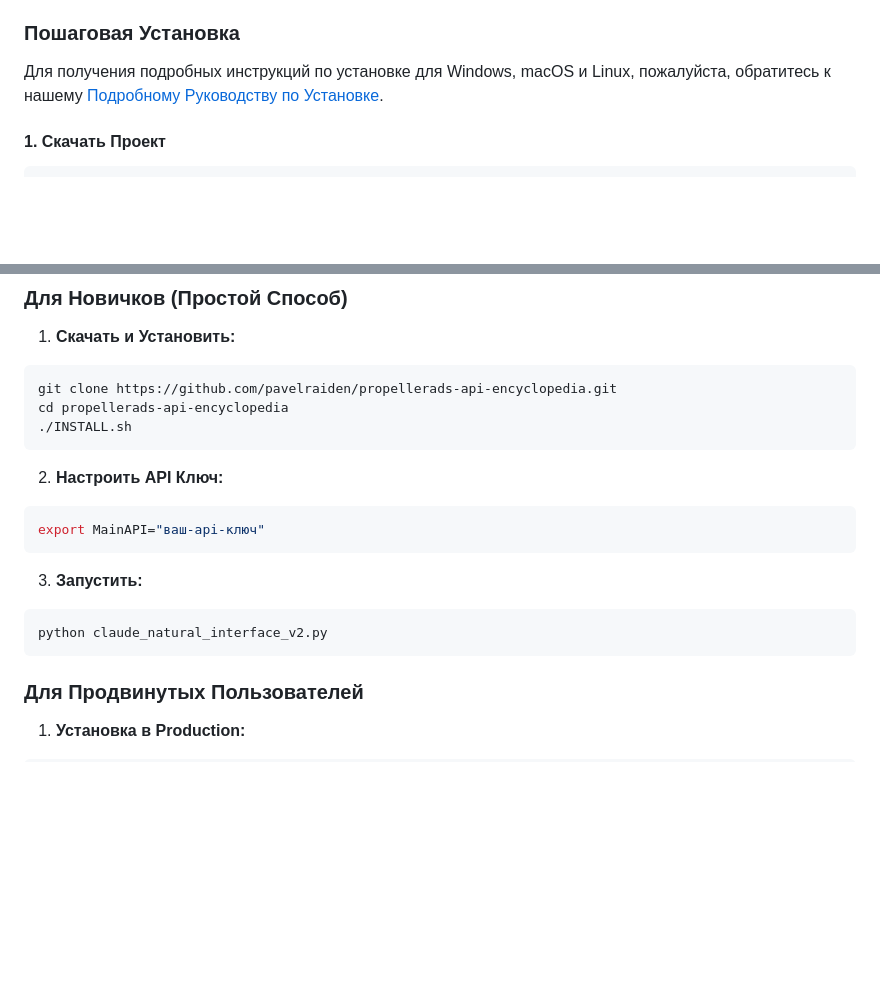
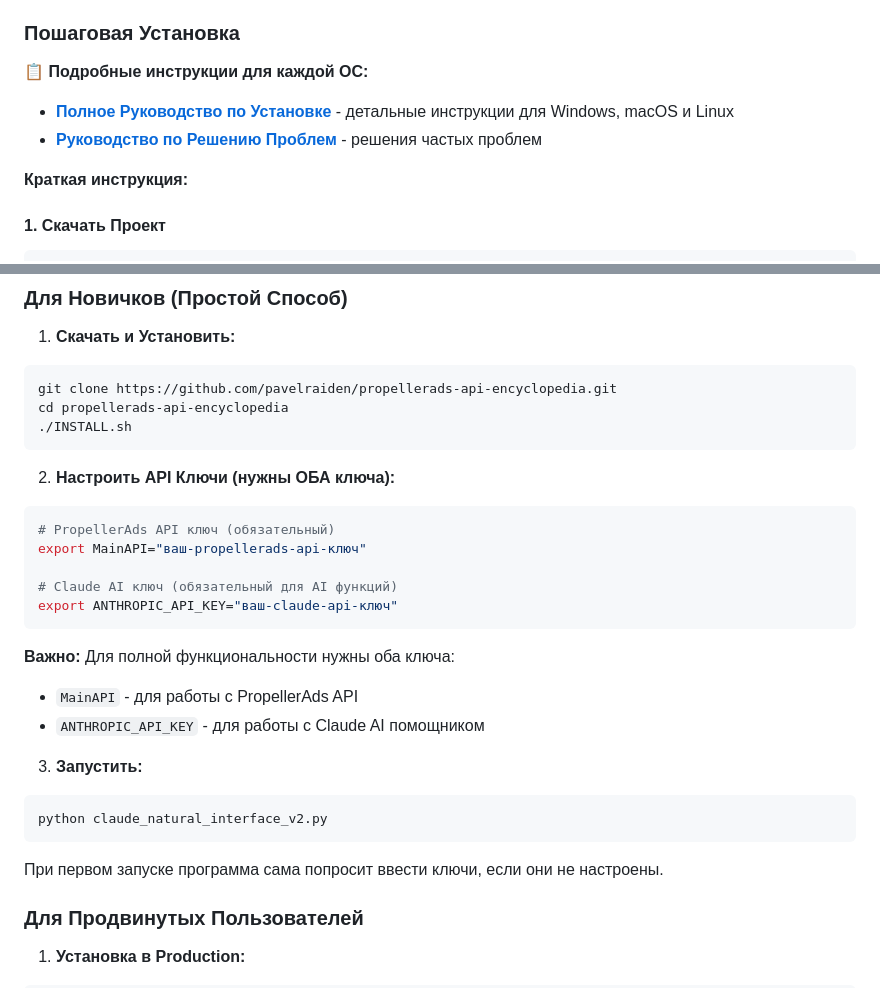
Before and after one commit to pavelraiden/propellerads-api-encyclopedia, a Markdown page: README.md, 2 parts joined by grey strips. GitHub-like rendering; blank space fills up the shorter version.

Commit message:
docs: Исправлена документация - добавлено четкое объяснение о необходимости двух API ключей

````diff
--- a/README.md
+++ b/README.md
@@ -139,7 +139,11 @@ pytest tests/test_sdk_functionality.py -v   # Основная функцион
 
 ### Пошаговая Установка
 
-Для получения подробных инструкций по установке для Windows, macOS и Linux, пожалуйста, обратитесь к нашему [Подробному Руководству по Установке](INSTALL_GUIDE.md).
+**📋 Подробные инструкции для каждой ОС:**
+- **[Полное Руководство по Установке](INSTALL_GUIDE.md)** - детальные инструкции для Windows, macOS и Linux
+- **[Руководство по Решению Проблем](TROUBLESHOOTING.md)** - решения частых проблем
+
+**Краткая инструкция:**
 
 
 #### 1. Скачать Проект
@@ -256,15 +260,25 @@ cd propellerads-api-encyclopedia
 ./INSTALL.sh
 ```
 
-2. **Настроить API Ключ:**
+2. **Настроить API Ключи (нужны ОБА ключа):**
 ```bash
-export MainAPI="ваш-api-ключ"
+# PropellerAds API ключ (обязательный)
+export MainAPI="ваш-propellerads-api-ключ"
+
+# Claude AI ключ (обязательный для AI функций)
+export ANTHROPIC_API_KEY="ваш-claude-api-ключ"
 ```
+
+**Важно:** Для полной функциональности нужны оба ключа:
+- `MainAPI` - для работы с PropellerAds API
+- `ANTHROPIC_API_KEY` - для работы с Claude AI помощником
 
 3. **Запустить:**
 ```bash
 python claude_natural_interface_v2.py
 ```
+
+При первом запуске программа сама попросит ввести ключи, если они не настроены.
 
 ### Для Продвинутых Пользователей
 
````
